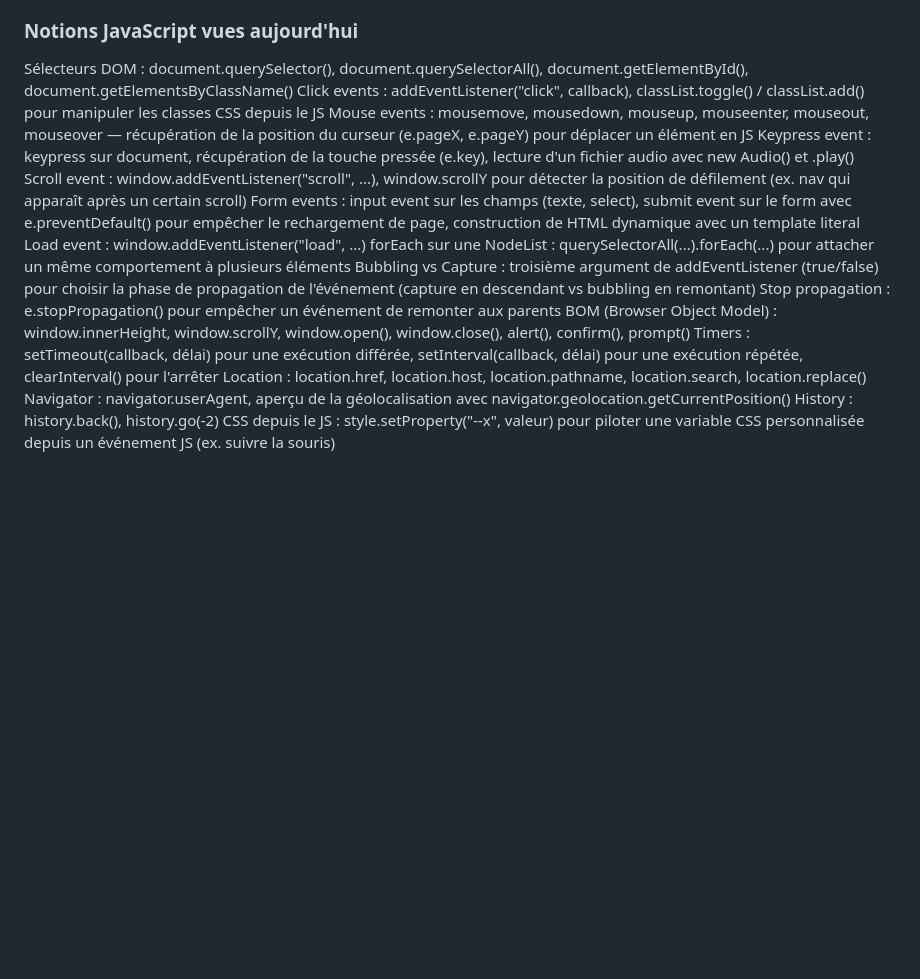
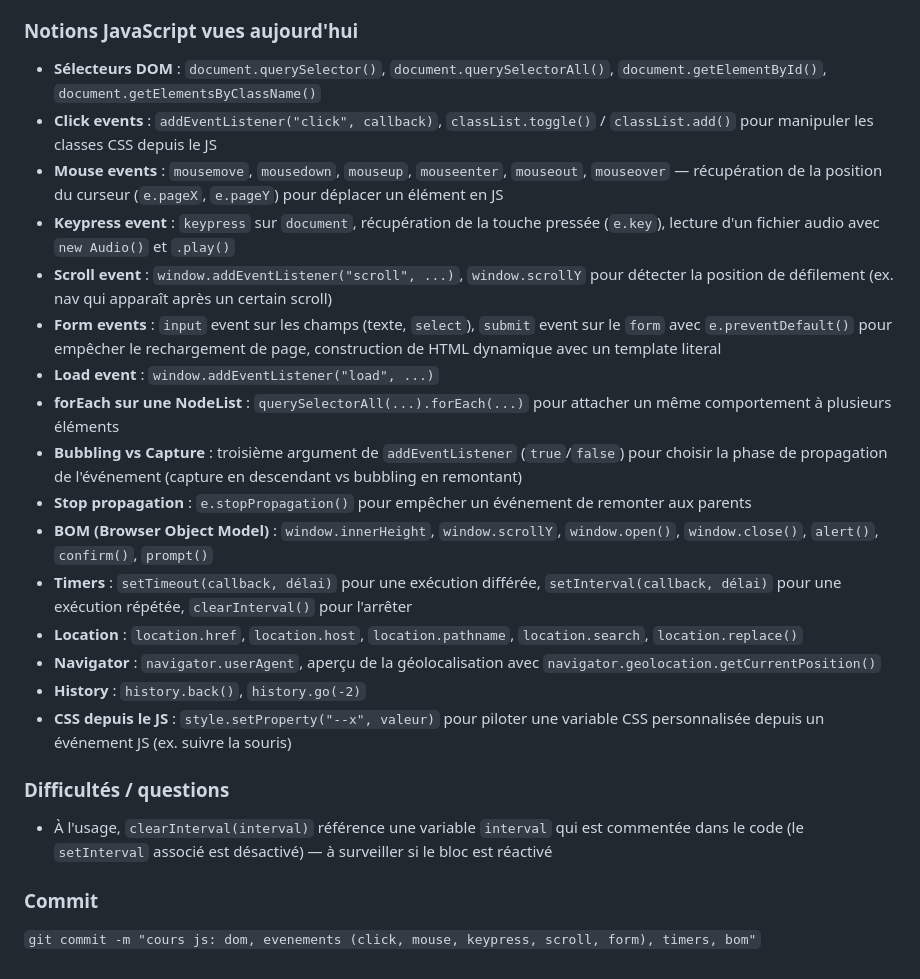
Before and after one commit to Bastien-Servoz/js-exercices, a Markdown page: JOURNAL.md, the part around one of its changes. GitHub-like rendering; blank space fills up the shorter version.

Commit message:
update journal

```diff
--- a/JOURNAL.md
+++ b/JOURNAL.md
@@ -178,18 +194,26 @@ Portée des variables : une variable déclarée dans une fonction (let num dans
 ### Notions JavaScript vues aujourd'hui
 
-Sélecteurs DOM : document.querySelector(), document.querySelectorAll(), document.getElementById(), document.getElementsByClassName()
-Click events : addEventListener("click", callback), classList.toggle() / classList.add() pour manipuler les classes CSS depuis le JS
-Mouse events : mousemove, mousedown, mouseup, mouseenter, mouseout, mouseover — récupération de la position du curseur (e.pageX, e.pageY) pour déplacer un élément en JS
-Keypress event : keypress sur document, récupération de la touche pressée (e.key), lecture d'un fichier audio avec new Audio() et .play()
-Scroll event : window.addEventListener("scroll", ...), window.scrollY pour détecter la position de défilement (ex. nav qui apparaît après un certain scroll)
-Form events : input event sur les champs (texte, select), submit event sur le form avec e.preventDefault() pour empêcher le rechargement de page, construction de HTML dynamique avec un template literal
-Load event : window.addEventListener("load", ...)
-forEach sur une NodeList : querySelectorAll(...).forEach(...) pour attacher un même comportement à plusieurs éléments
-Bubbling vs Capture : troisième argument de addEventListener (true/false) pour choisir la phase de propagation de l'événement (capture en descendant vs bubbling en remontant)
-Stop propagation : e.stopPropagation() pour empêcher un événement de remonter aux parents
-BOM (Browser Object Model) : window.innerHeight, window.scrollY, window.open(), window.close(), alert(), confirm(), prompt()
-Timers : setTimeout(callback, délai) pour une exécution différée, setInterval(callback, délai) pour une exécution répétée, clearInterval() pour l'arrêter
-Location : location.href, location.host, location.pathname, location.search, location.replace()
-Navigator : navigator.userAgent, aperçu de la géolocalisation avec navigator.geolocation.getCurrentPosition()
-History : history.back(), history.go(-2)
-CSS depuis le JS : style.setProperty("--x", valeur) pour piloter une variable CSS personnalisée depuis un événement JS (ex. suivre la souris)
+- **Sélecteurs DOM** : `document.querySelector()`, `document.querySelectorAll()`, `document.getElementById()`, `document.getElementsByClassName()`
+- **Click events** : `addEventListener("click", callback)`, `classList.toggle()` / `classList.add()` pour manipuler les classes CSS depuis le JS
+- **Mouse events** : `mousemove`, `mousedown`, `mouseup`, `mouseenter`, `mouseout`, `mouseover` — récupération de la position du curseur (`e.pageX`, `e.pageY`) pour déplacer un élément en JS
+- **Keypress event** : `keypress` sur `document`, récupération de la touche pressée (`e.key`), lecture d'un fichier audio avec `new Audio()` et `.play()`
+- **Scroll event** : `window.addEventListener("scroll", ...)`, `window.scrollY` pour détecter la position de défilement (ex. nav qui apparaît après un certain scroll)
+- **Form events** : `input` event sur les champs (texte, `select`), `submit` event sur le `form` avec `e.preventDefault()` pour empêcher le rechargement de page, construction de HTML dynamique avec un template literal
+- **Load event** : `window.addEventListener("load", ...)`
+- **forEach sur une NodeList** : `querySelectorAll(...).forEach(...)` pour attacher un même comportement à plusieurs éléments
+- **Bubbling vs Capture** : troisième argument de `addEventListener` (`true`/`false`) pour choisir la phase de propagation de l'événement (capture en descendant vs bubbling en remontant)
+- **Stop propagation** : `e.stopPropagation()` pour empêcher un événement de remonter aux parents
+- **BOM (Browser Object Model)** : `window.innerHeight`, `window.scrollY`, `window.open()`, `window.close()`, `alert()`, `confirm()`, `prompt()`
+- **Timers** : `setTimeout(callback, délai)` pour une exécution différée, `setInterval(callback, délai)` pour une exécution répétée, `clearInterval()` pour l'arrêter
+- **Location** : `location.href`, `location.host`, `location.pathname`, `location.search`, `location.replace()`
+- **Navigator** : `navigator.userAgent`, aperçu de la géolocalisation avec `navigator.geolocation.getCurrentPosition()`
+- **History** : `history.back()`, `history.go(-2)`
+- **CSS depuis le JS** : `style.setProperty("--x", valeur)` pour piloter une variable CSS personnalisée depuis un événement JS (ex. suivre la souris)
+
+### Difficultés / questions
+
+- À l'usage, `clearInterval(interval)` référence une variable `interval` qui est commentée dans le code (le `setInterval` associé est désactivé) — à surveiller si le bloc est réactivé
+
+### Commit
+
+`git commit -m "cours js: dom, evenements (click, mouse, keypress, scroll, form), timers, bom"`
```
Also changed, not shown: other parts of JOURNAL.md (+34 -18 lines).
